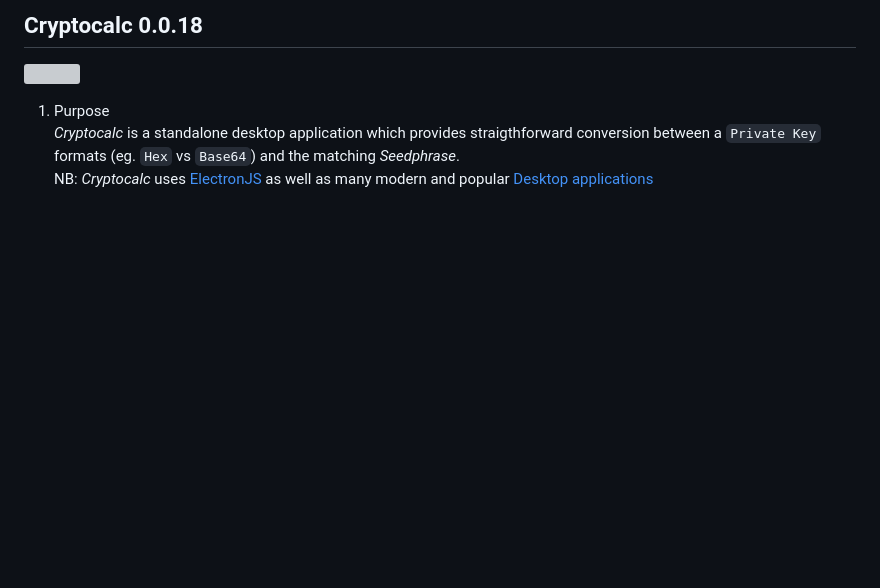
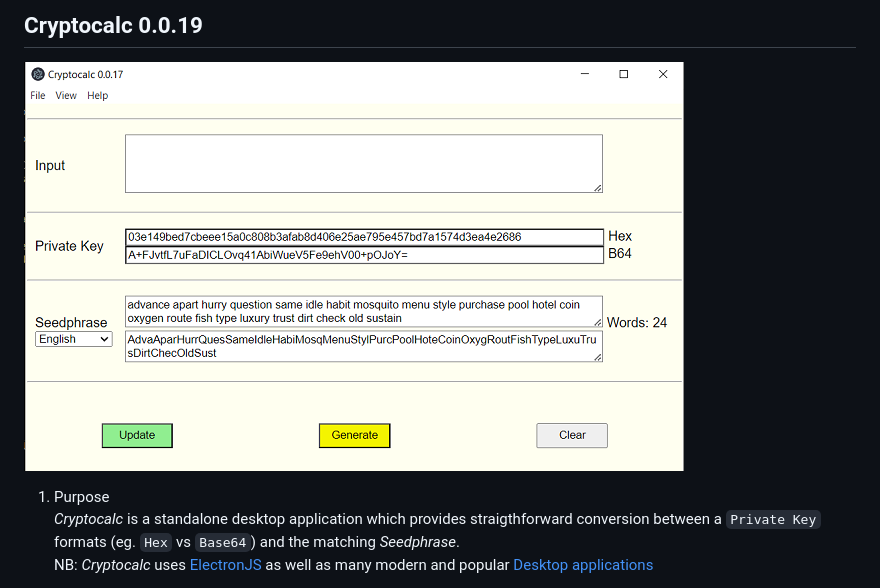
Before and after one commit to ALADAS-org/Cryptocalc, a Markdown page: README.md, the part around the change. GitHub-like rendering; blank space fills up the shorter version; grey boxes are pictures that could not be loaded.

Commit message:
0.0.19: small update: Screenshot

```diff
--- a/README.md
+++ b/README.md
@@ -1,5 +1,5 @@
-## Cryptocalc 0.0.18
-![](https://github.com/ALADAS-org/Cryptocalc/blob/master/_doc/Screenshots/v0_0_18.png)
+## Cryptocalc 0.0.19
+![](https://github.com/ALADAS-org/Cryptocalc/blob/master/_doc/Screenshots/v0_0_19.png)
 1. Purpose\
    _Cryptocalc_ is a standalone desktop application which provides straigthforward
    conversion between a `Private Key` formats (eg. `Hex` vs `Base64`) and the matching _Seedphrase_.\
```
Also changed, not shown: _doc/Screenshots/v0_0_19.png (renamed from _doc/Screenshots/v0_0_17.png), 1 other file.
